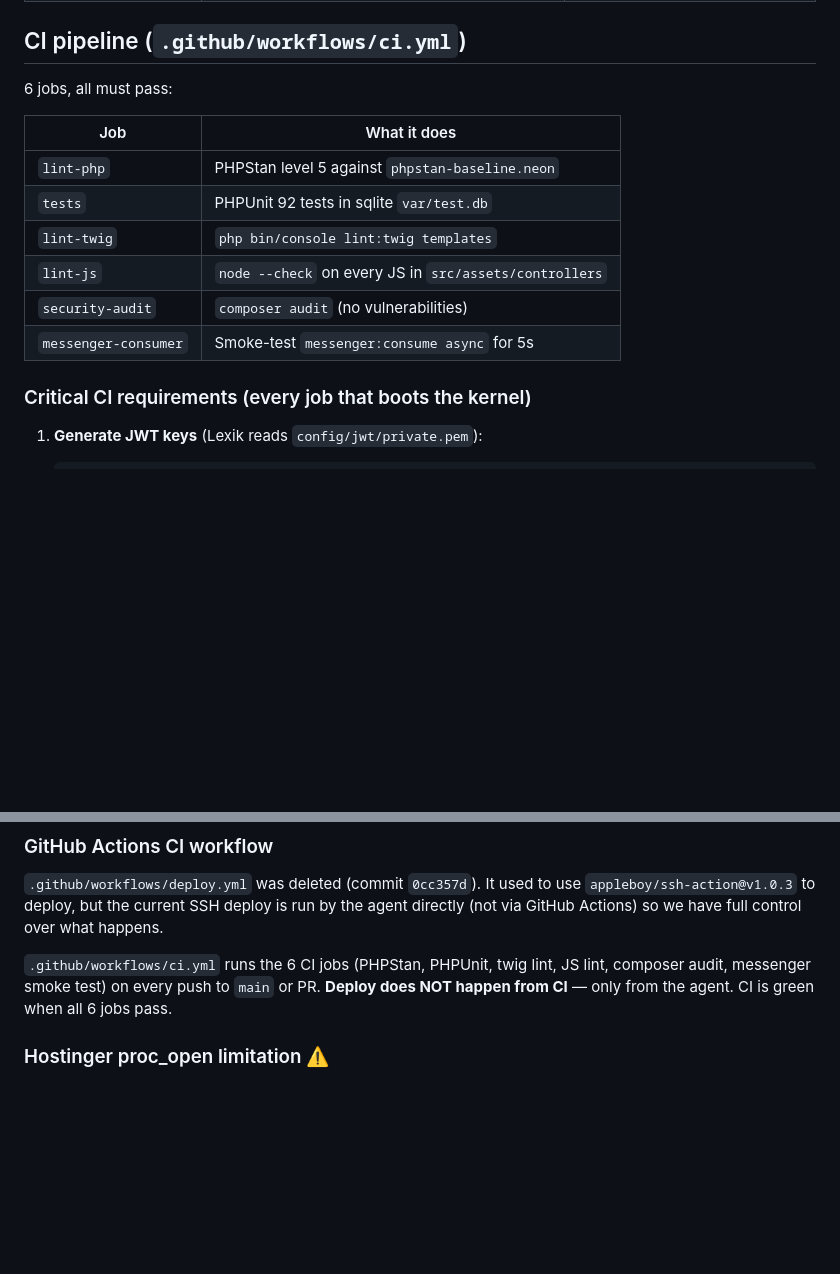
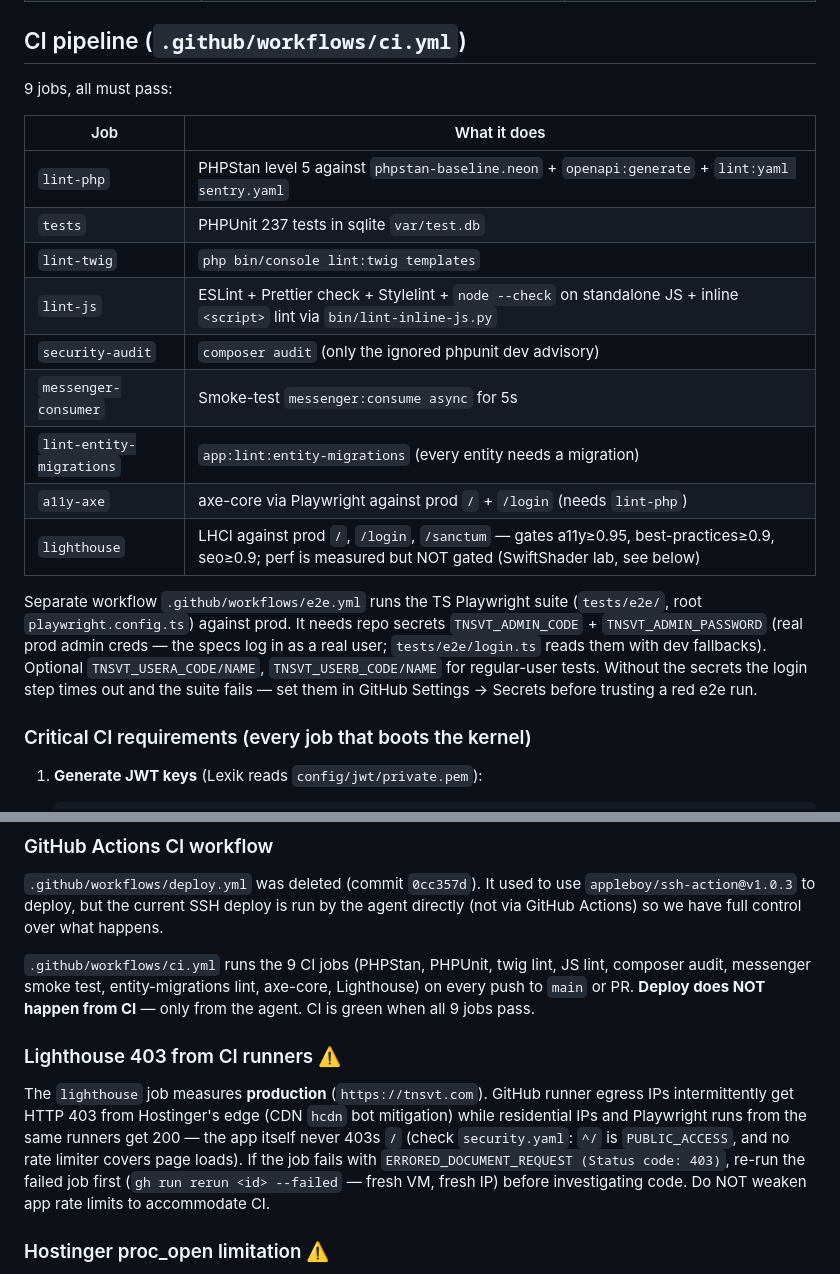
Before and after one commit to federicocasal73-gif/tnsvtv2Pagina2, a Markdown page: AGENTS.md, 2 parts joined by grey strips. GitHub-like rendering; blank space fills up the shorter version.

Commit message:
docs(ops): Sesión 8 en PLAN + AGENTS.md CI al día (9 jobs, e2e secrets, lighthouse 403)

```diff
--- a/AGENTS.md
+++ b/AGENTS.md
@@ -27,16 +27,28 @@ trading platform. Read this **before** making non-trivial changes.
 
 ## CI pipeline (`.github/workflows/ci.yml`)
 
-6 jobs, all must pass:
+9 jobs, all must pass:
 
 | Job | What it does |
 |---|---|
-| `lint-php` | PHPStan level 5 against `phpstan-baseline.neon` |
-| `tests` | PHPUnit 92 tests in sqlite `var/test.db` |
+| `lint-php` | PHPStan level 5 against `phpstan-baseline.neon` + `openapi:generate` + `lint:yaml sentry.yaml` |
+| `tests` | PHPUnit 237 tests in sqlite `var/test.db` |
 | `lint-twig` | `php bin/console lint:twig templates` |
-| `lint-js` | `node --check` on every JS in `src/assets/controllers` |
-| `security-audit` | `composer audit` (no vulnerabilities) |
+| `lint-js` | ESLint + Prettier check + Stylelint + `node --check` on standalone JS + inline `<script>` lint via `bin/lint-inline-js.py` |
+| `security-audit` | `composer audit` (only the ignored phpunit dev advisory) |
 | `messenger-consumer` | Smoke-test `messenger:consume async` for 5s |
+| `lint-entity-migrations` | `app:lint:entity-migrations` (every entity needs a migration) |
+| `a11y-axe` | axe-core via Playwright against prod `/` + `/login` (needs `lint-php`) |
+| `lighthouse` | LHCI against prod `/`, `/login`, `/sanctum` — gates a11y≥0.95, best-practices≥0.9, seo≥0.9; perf is measured but NOT gated (SwiftShader lab, see below) |
+
+Separate workflow `.github/workflows/e2e.yml` runs the TS Playwright
+suite (`tests/e2e/`, root `playwright.config.ts`) against prod. It needs
+repo secrets `TNSVT_ADMIN_CODE` + `TNSVT_ADMIN_PASSWORD` (real prod admin
+creds — the specs log in as a real user; `tests/e2e/login.ts` reads them
+with dev fallbacks). Optional `TNSVT_USERA_CODE/NAME`,
+`TNSVT_USERB_CODE/NAME` for regular-user tests. Without the secrets the
+login step times out and the suite fails — set them in GitHub Settings →
+Secrets before trusting a red e2e run.
 
 ### Critical CI requirements (every job that boots the kernel)
 
@@ -169,10 +181,23 @@ to use `appleboy/ssh-action@v1.0.3` to deploy, but the current SSH
 deploy is run by the agent directly (not via GitHub Actions) so we
 have full control over what happens.
 
-`.github/workflows/ci.yml` runs the 6 CI jobs (PHPStan, PHPUnit,
-twig lint, JS lint, composer audit, messenger smoke test) on every
+`.github/workflows/ci.yml` runs the 9 CI jobs (PHPStan, PHPUnit,
+twig lint, JS lint, composer audit, messenger smoke test,
+entity-migrations lint, axe-core, Lighthouse) on every
 push to `main` or PR. **Deploy does NOT happen from CI** — only from
-the agent. CI is green when all 6 jobs pass.
+the agent. CI is green when all 9 jobs pass.
+
+### Lighthouse 403 from CI runners ⚠️
+
+The `lighthouse` job measures **production** (`https://tnsvt.com`).
+GitHub runner egress IPs intermittently get HTTP 403 from Hostinger's
+edge (CDN `hcdn` bot mitigation) while residential IPs and Playwright
+runs from the same runners get 200 — the app itself never 403s `/`
+(check `security.yaml`: `^/` is `PUBLIC_ACCESS`, and no rate limiter
+covers page loads). If the job fails with `ERRORED_DOCUMENT_REQUEST
+(Status code: 403)`, re-run the failed job first (`gh run rerun <id>
+--failed` — fresh VM, fresh IP) before investigating code. Do NOT
+weaken app rate limits to accommodate CI.
 
 ### Hostinger proc_open limitation ⚠️
 
```
Also changed, not shown: docs/PLAN-CLEANUP-2026-09-28.md (+1 -0 lines).
